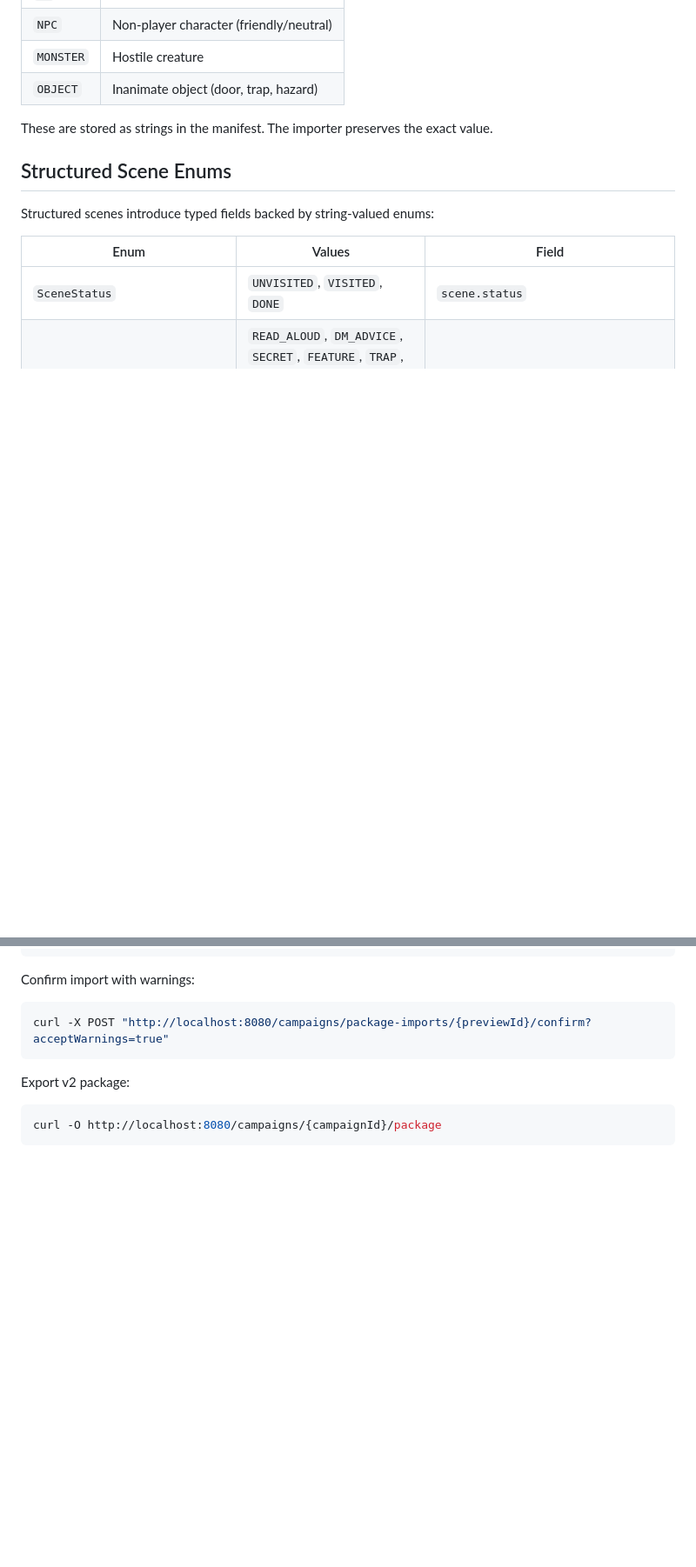
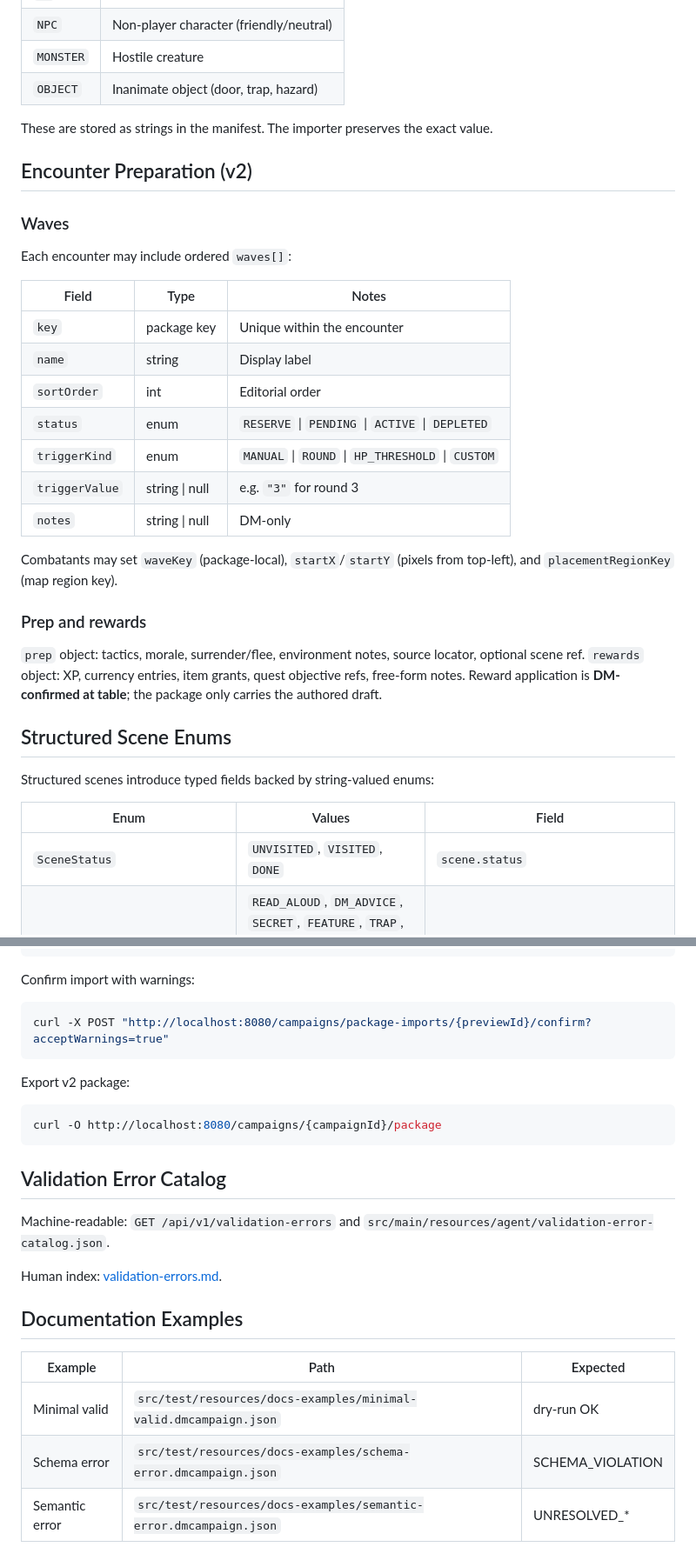
Before and after one commit to HendrikHoemberg/DMHelper, a Markdown page: docs/campaign-format-v2.md, 2 parts joined by grey strips. Shown at 87% size. GitHub-like rendering; blank space fills up the shorter version.

Commit message:
docs: expand campaign format v2 for encounters, maps, and errors
Document waves, prep/rewards, map calibration/regions, and link the
validation error catalog and executable examples.

````diff
--- a/docs/campaign-format-v2.md
+++ b/docs/campaign-format-v2.md
@@ -380,6 +380,30 @@ Tokens, combatants, and party members use the following `kind` values:
 
 These are stored as strings in the manifest. The importer preserves the exact value.
 
+## Encounter Preparation (v2)
+
+### Waves
+
+Each encounter may include ordered `waves[]`:
+
+| Field | Type | Notes |
+|-------|------|-------|
+| `key` | package key | Unique within the encounter |
+| `name` | string | Display label |
+| `sortOrder` | int | Editorial order |
+| `status` | enum | `RESERVE` \| `PENDING` \| `ACTIVE` \| `DEPLETED` |
+| `triggerKind` | enum | `MANUAL` \| `ROUND` \| `HP_THRESHOLD` \| `CUSTOM` |
+| `triggerValue` | string \| null | e.g. `"3"` for round 3 |
+| `notes` | string \| null | DM-only |
+
+Combatants may set `waveKey` (package-local), `startX`/`startY` (pixels from top-left), and `placementRegionKey` (map region key).
+
+### Prep and rewards
+
+`prep` object: tactics, morale, surrender/flee, environment notes, source locator, optional scene ref.
+`rewards` object: XP, currency entries, item grants, quest objective refs, free-form notes.
+Reward application is **DM-confirmed at table**; the package only carries the authored draft.
+
 ## Structured Scene Enums
 
 Structured scenes introduce typed fields backed by string-valued enums:
@@ -750,3 +783,18 @@ Export v2 package:
 ```bash
 curl -O http://localhost:8080/campaigns/{campaignId}/package
 ```
+
+## Validation Error Catalog
+
+Machine-readable: `GET /api/v1/validation-errors` and
+`src/main/resources/agent/validation-error-catalog.json`.
+
+Human index: [validation-errors.md](authoring/validation-errors.md).
+
+## Documentation Examples
+
+| Example | Path | Expected |
+|---------|------|----------|
+| Minimal valid | `src/test/resources/docs-examples/minimal-valid.dmcampaign.json` | dry-run OK |
+| Schema error | `src/test/resources/docs-examples/schema-error.dmcampaign.json` | SCHEMA_VIOLATION |
+| Semantic error | `src/test/resources/docs-examples/semantic-error.dmcampaign.json` | UNRESOLVED_* |
````
Also changed, not shown: other parts of docs/campaign-format-v2.md (+9 -0 lines), docs/authoring/README.md (added, +7 -0 lines), docs/authoring/validation-errors.md (added, +93 -0 lines).
